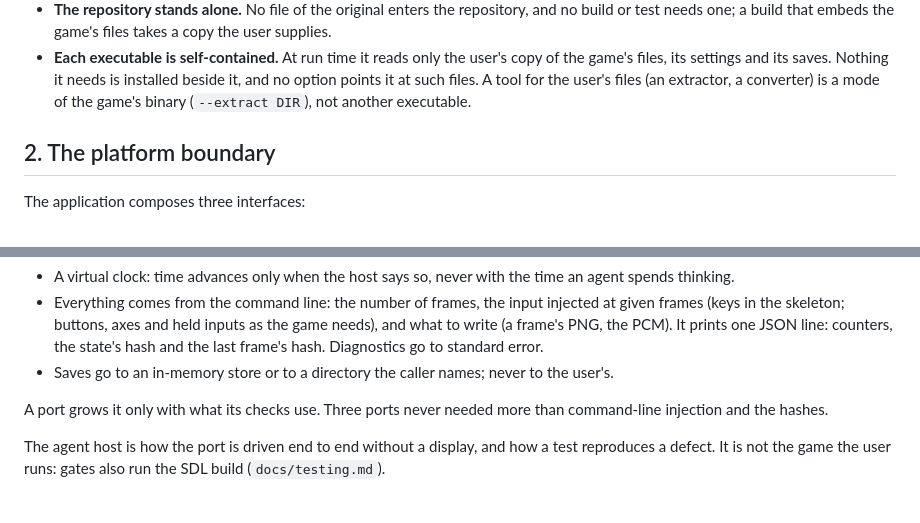
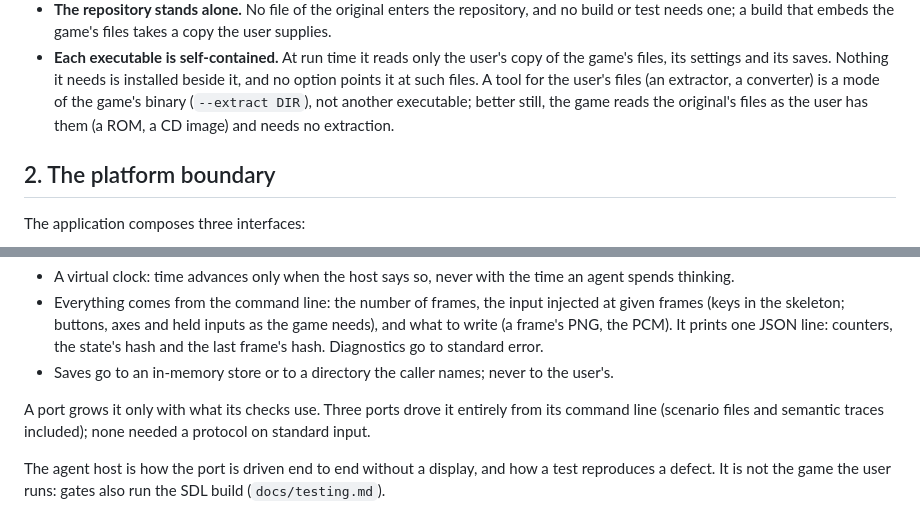
Before and after one commit to jdmichaud/game-port-template, a Markdown page: DESIGN.md, 2 parts joined by grey strips. GitHub-like rendering.

Commit message:
docs: review fixes to the agent host, input lesson and file-tools lines
Reviews of 27b3364, f5f4720 and ca68759: one port's agent host also plays scenario files and
writes semantic traces, all from the command line, so the point is that none needed a protocol on
standard input. The input lesson says what reading the wrong state does (a held key skips the next
film, a quick press is lost), and its list is no longer split by a blank line. Reading the user's
files as they are (a ROM, a CD image) beats any extraction step.

Co-Authored-By: Claude Opus 5.5 (1M context) <noreply@anthropic.com>

```diff
--- a/DESIGN.md
+++ b/DESIGN.md
@@ -29,7 +29,8 @@ errors, memory ownership, asynchronous operations and the frame format explicit.
 - **Each executable is self-contained.** At run time it reads only the user's copy of the game's
   files, its settings and its saves. Nothing it needs is installed beside it, and no option points
   it at such files. A tool for the user's files (an extractor, a converter) is a mode of the game's
-  binary (`--extract DIR`), not another executable.
+  binary (`--extract DIR`), not another executable; better still, the game reads the original's
+  files as the user has them (a ROM, a CD image) and needs no extraction.
 
 ## 2. The platform boundary
 
@@ -218,8 +219,8 @@ interpretation, audio scheduling and loading run through the same code as in the
   last frame's hash. Diagnostics go to standard error.
 - Saves go to an in-memory store or to a directory the caller names; never to the user's.
 
-A port grows it only with what its checks use. Three ports never needed more than command-line
-injection and the hashes.
+A port grows it only with what its checks use. Three ports drove it entirely from its command line
+(scenario files and semantic traces included); none needed a protocol on standard input.
 
 The agent host is how the port is driven end to end without a display, and how a test reproduces
 a defect. It is not the game the user runs: gates also run the SDL build (`docs/testing.md`).
```
Also changed, not shown: docs/lessons.md (+2 -2 lines).
